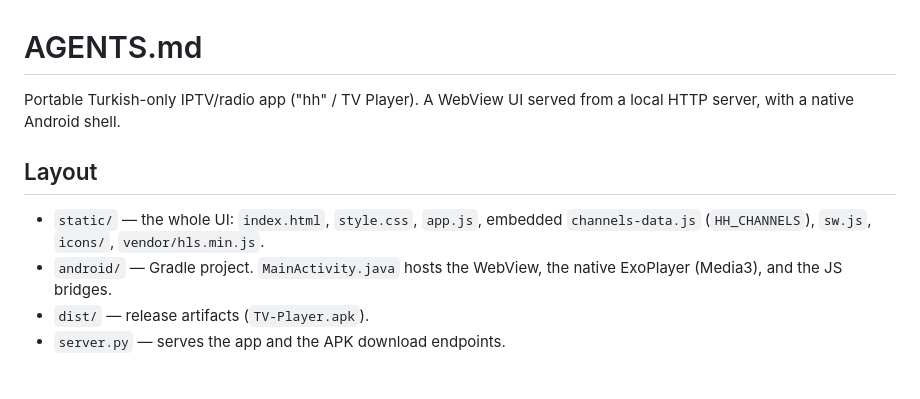
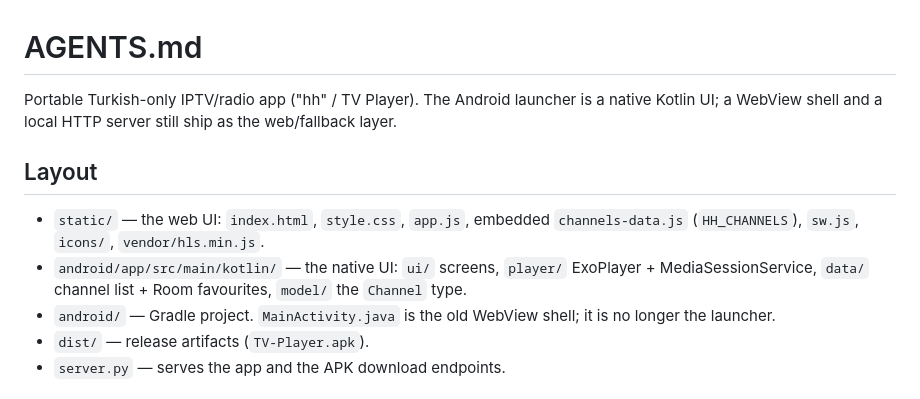
Before and after one commit to asi3516-cell/-pp, a Markdown page: AGENTS.md, the part around the change. Rendered like a GitHub page.

Commit message:
docs(agents): describe the native Kotlin layer and the ui package trap

```diff
--- a/AGENTS.md
+++ b/AGENTS.md
@@ -1,14 +1,18 @@
 # AGENTS.md
 
-Portable Turkish-only IPTV/radio app ("hh" / TV Player). A WebView UI served from
-a local HTTP server, with a native Android shell.
+Portable Turkish-only IPTV/radio app ("hh" / TV Player). The Android launcher
+is a native Kotlin UI; a WebView shell and a local HTTP server still ship as the
+web/fallback layer.
 
 ## Layout
 
-- `static/` — the whole UI: `index.html`, `style.css`, `app.js`, embedded
+- `static/` — the web UI: `index.html`, `style.css`, `app.js`, embedded
   `channels-data.js` (`HH_CHANNELS`), `sw.js`, `icons/`, `vendor/hls.min.js`.
-- `android/` — Gradle project. `MainActivity.java` hosts the WebView, the native
-  ExoPlayer (Media3), and the JS bridges.
+- `android/app/src/main/kotlin/` — the native UI: `ui/` screens, `player/`
+  ExoPlayer + MediaSessionService, `data/` channel list + Room favourites,
+  `model/` the `Channel` type.
+- `android/` — Gradle project. `MainActivity.java` is the old WebView shell; it
+  is no longer the launcher.
 - `dist/` — release artifacts (`TV-Player.apk`).
 - `server.py` — serves the app and the APK download endpoints.
 
```
